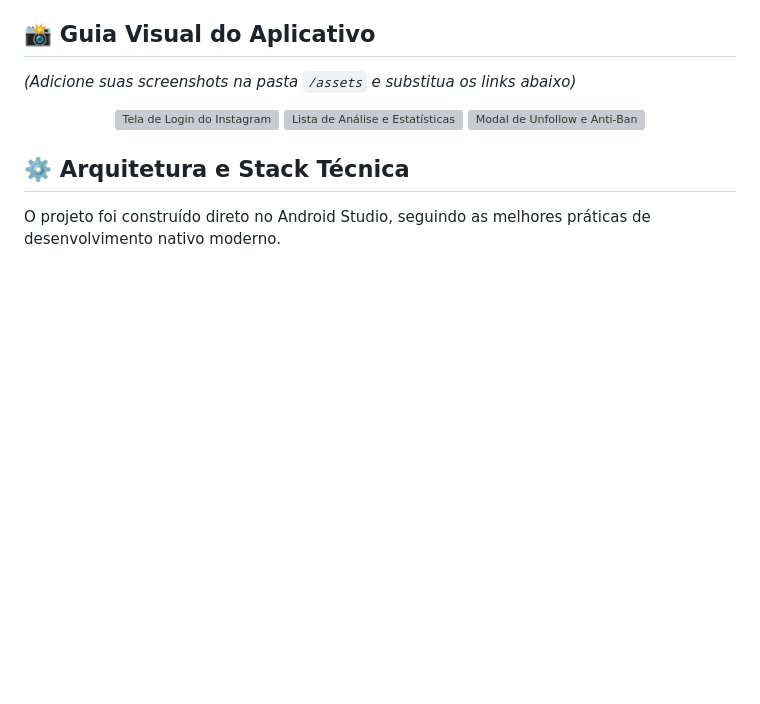
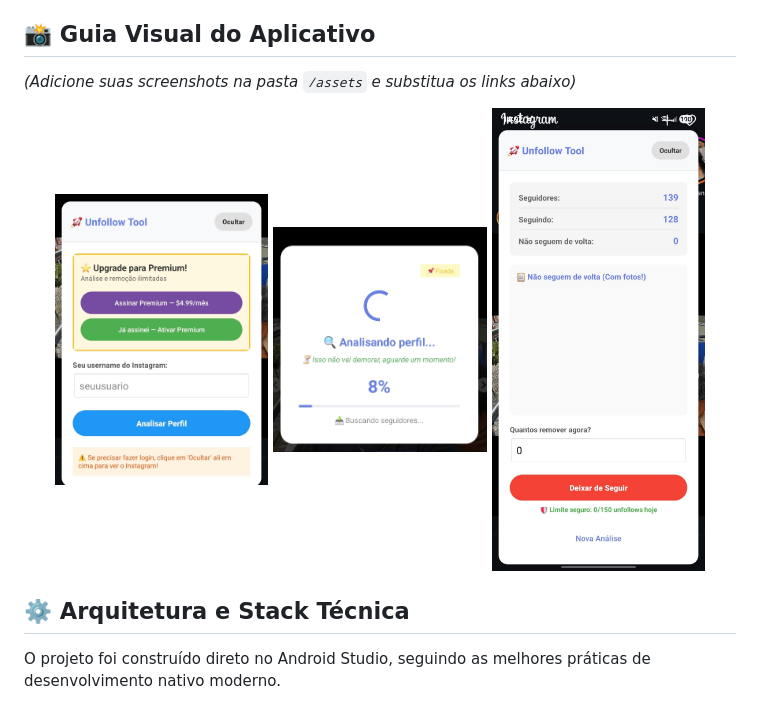
Before and after one commit to renneb777/insta-unfollow-tool, a Markdown page: README.md, the part around the change. Drawn GitHub-style; blank space fills up the shorter version; grey boxes are pictures that could not be loaded.

Commit message:
Update image file extensions in README.md

```diff
--- a/README.md
+++ b/README.md
@@ -37,9 +37,9 @@ Este app foi construído com foco em **velocidade**, **segurança** e **experiê
 *(Adicione suas screenshots na pasta `/assets` e substitua os links abaixo)*
 
 <p align="center">
-  <img src="/assets/login.png" width="30%" alt="Tela de Login do Instagram">
-  <img src="/assets/analise.png" width="30%" alt="Lista de Análise e Estatísticas">
-  <img src="/assets/unfollow.png" width="30%" alt="Modal de Unfollow e Anti-Ban">
+  <img src="/assets/login.jpeg" width="30%" alt="Tela de Login do Instagram">
+  <img src="/assets/analise.jpeg" width="30%" alt="Lista de Análise e Estatísticas">
+  <img src="/assets/unfollow.jpeg" width="30%" alt="Modal de Unfollow e Anti-Ban">
 </p>
 
 ## ⚙️ Arquitetura e Stack Técnica
```
